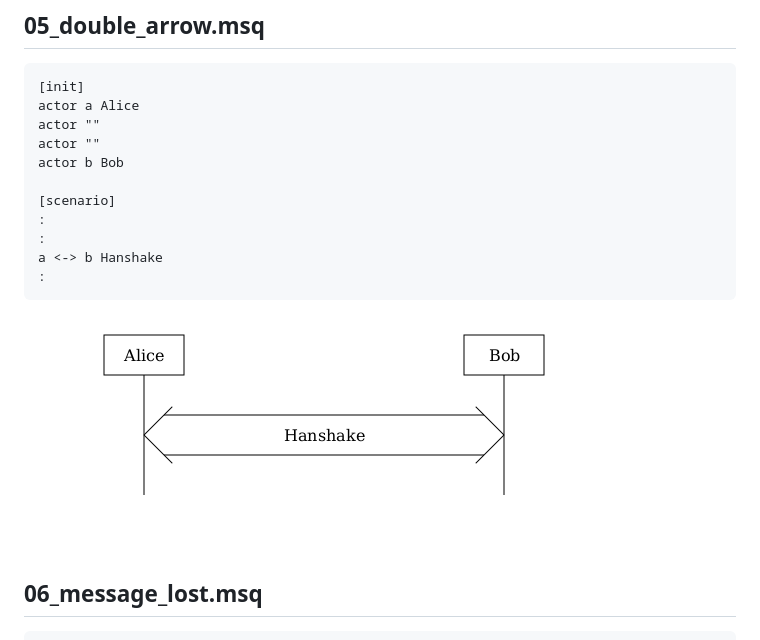
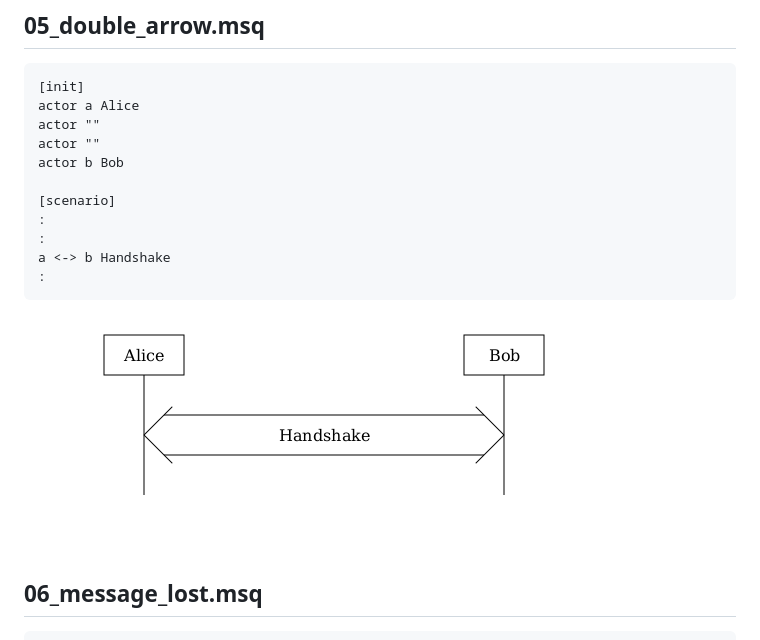
Before and after one commit to goeb/meseq, a Markdown page: docs/examples.md, the part around the change. GitHub-like rendering; pictures changed too: docs/examples/05_double_arrow.png.

```diff
--- a/docs/examples.md
+++ b/docs/examples.md
@@ -70,7 +70,7 @@
 	[scenario]
 	:
 	:
-	a <-> b Hanshake
+	a <-> b Handshake
 	:
 
 ![](examples/05_double_arrow.png)
```
Also changed, not shown: README.md (+8 -2 lines), 2 other files.
